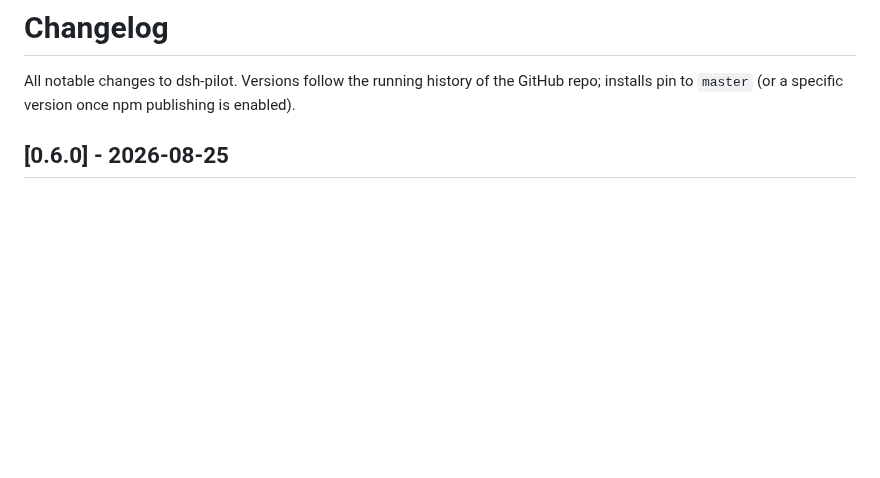
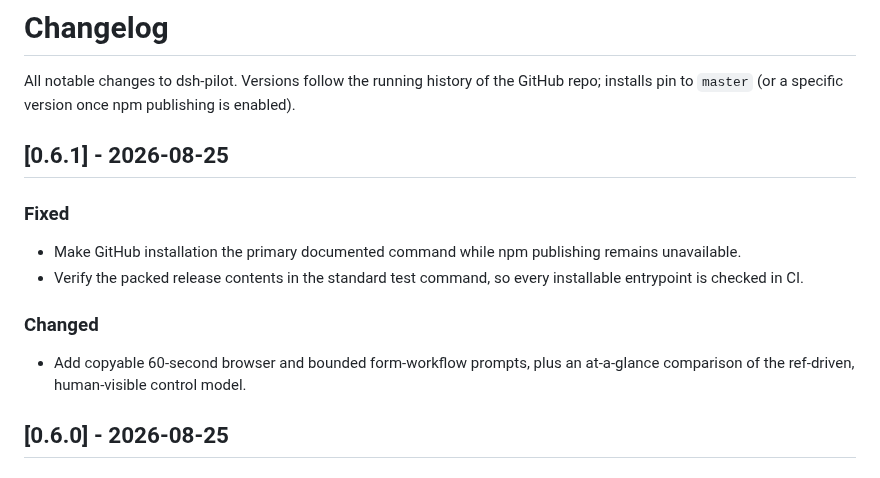
Before and after one commit to guo6x/dsh-pilot, a Markdown page: CHANGELOG.md, the part around the change. GitHub-like rendering; blank space fills up the shorter version.

```diff
--- a/CHANGELOG.md
+++ b/CHANGELOG.md
@@ -1,6 +1,17 @@
 # Changelog
 
 All notable changes to dsh-pilot. Versions follow the running history of the GitHub repo; installs pin to `master` (or a specific version once npm publishing is enabled).
+
+## [0.6.1] - 2026-08-25
+
+### Fixed
+
+- Make GitHub installation the primary documented command while npm publishing remains unavailable.
+- Verify the packed release contents in the standard test command, so every installable entrypoint is checked in CI.
+
+### Changed
+
+- Add copyable 60-second browser and bounded form-workflow prompts, plus an at-a-glance comparison of the ref-driven, human-visible control model.
 
 ## [0.6.0] - 2026-08-25
 
```
Also changed, not shown: README.md (+27 -5 lines), README.zh.md (+27 -5 lines), docs/demo.gif, 3 other files.
